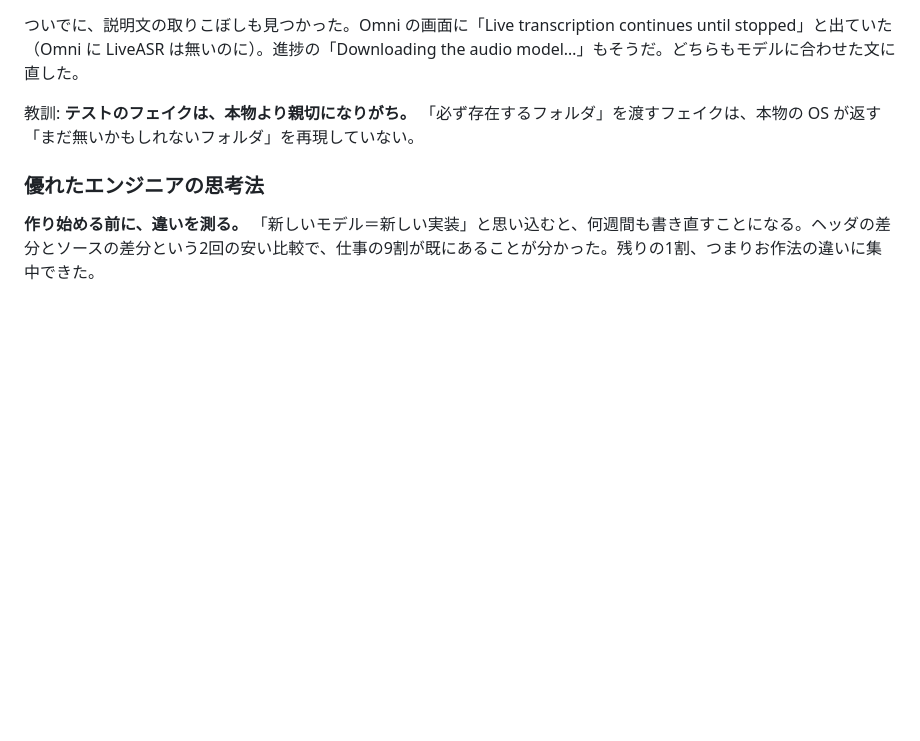
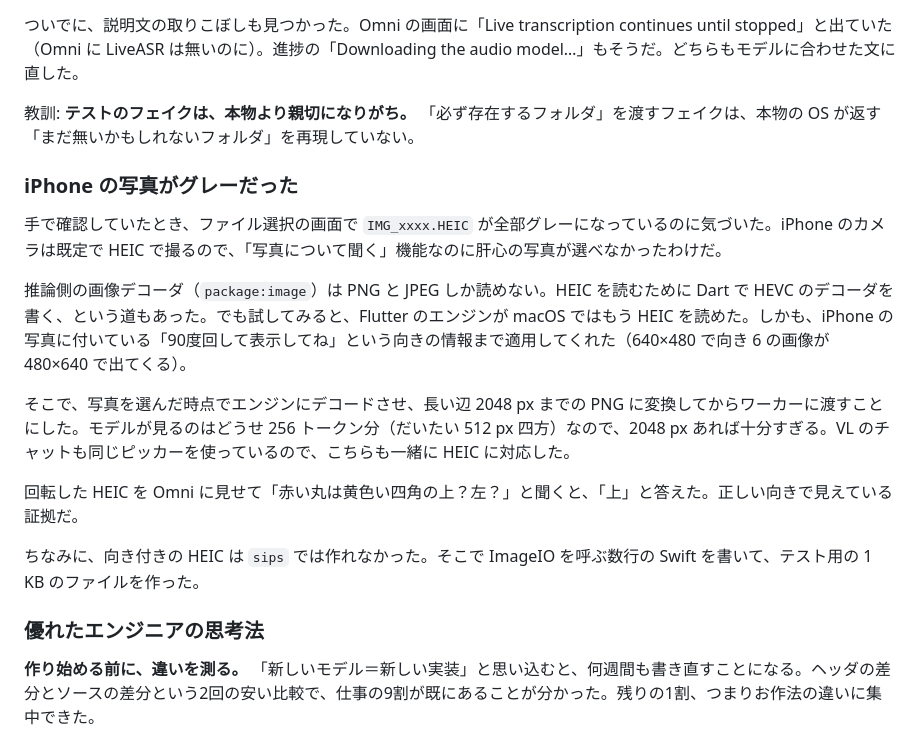
Before and after one commit to Atrac613/dianoia, a Markdown page: FOR_ME.md, the part around the change. Drawn GitHub-style; blank space fills up the shorter version.

Commit message:
docs: tell the story of HEIC photos in FOR_ME

```diff
--- a/FOR_ME.md
+++ b/FOR_ME.md
@@ -642,6 +642,18 @@ layer.5 (conv)        394ms
 
 教訓: **テストのフェイクは、本物より親切になりがち。** 「必ず存在するフォルダ」を渡すフェイクは、本物の OS が返す「まだ無いかもしれないフォルダ」を再現していない。
 
+### iPhone の写真がグレーだった
+
+手で確認していたとき、ファイル選択の画面で `IMG_xxxx.HEIC` が全部グレーになっているのに気づいた。iPhone のカメラは既定で HEIC で撮るので、「写真について聞く」機能なのに肝心の写真が選べなかったわけだ。
+
+推論側の画像デコーダ（`package:image`）は PNG と JPEG しか読めない。HEIC を読むために Dart で HEVC のデコーダを書く、という道もあった。でも試してみると、Flutter のエンジンが macOS ではもう HEIC を読めた。しかも、iPhone の写真に付いている「90度回して表示してね」という向きの情報まで適用してくれた（640×480 で向き 6 の画像が 480×640 で出てくる）。
+
+そこで、写真を選んだ時点でエンジンにデコードさせ、長い辺 2048 px までの PNG に変換してからワーカーに渡すことにした。モデルが見るのはどうせ 256 トークン分（だいたい 512 px 四方）なので、2048 px あれば十分すぎる。VL のチャットも同じピッカーを使っているので、こちらも一緒に HEIC に対応した。
+
+回転した HEIC を Omni に見せて「赤い丸は黄色い四角の上？左？」と聞くと、「上」と答えた。正しい向きで見えている証拠だ。
+
+ちなみに、向き付きの HEIC は `sips` では作れなかった。そこで ImageIO を呼ぶ数行の Swift を書いて、テスト用の 1 KB のファイルを作った。
+
 ### 優れたエンジニアの思考法
 
 **作り始める前に、違いを測る。** 「新しいモデル＝新しい実装」と思い込むと、何週間も書き直すことになる。ヘッダの差分とソースの差分という2回の安い比較で、仕事の9割が既にあることが分かった。残りの1割、つまりお作法の違いに集中できた。
```
